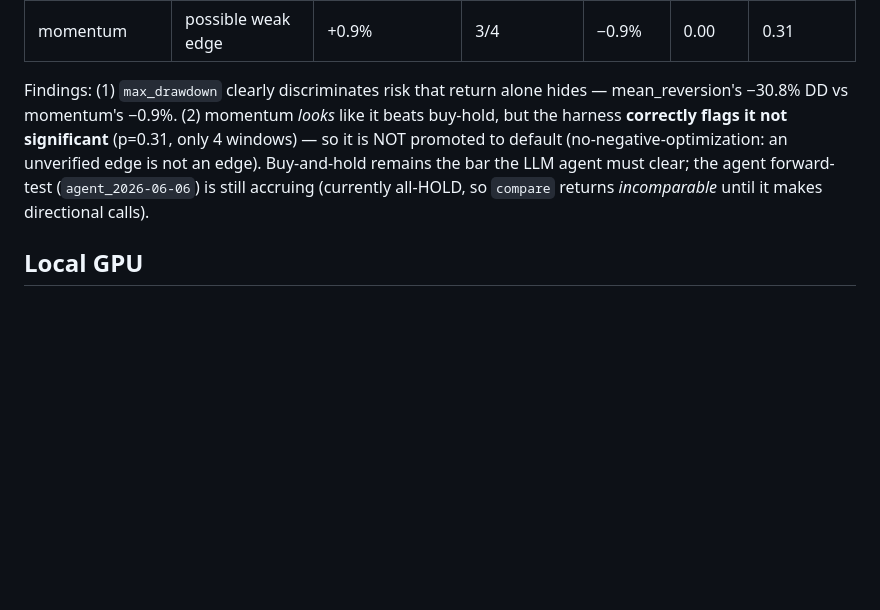
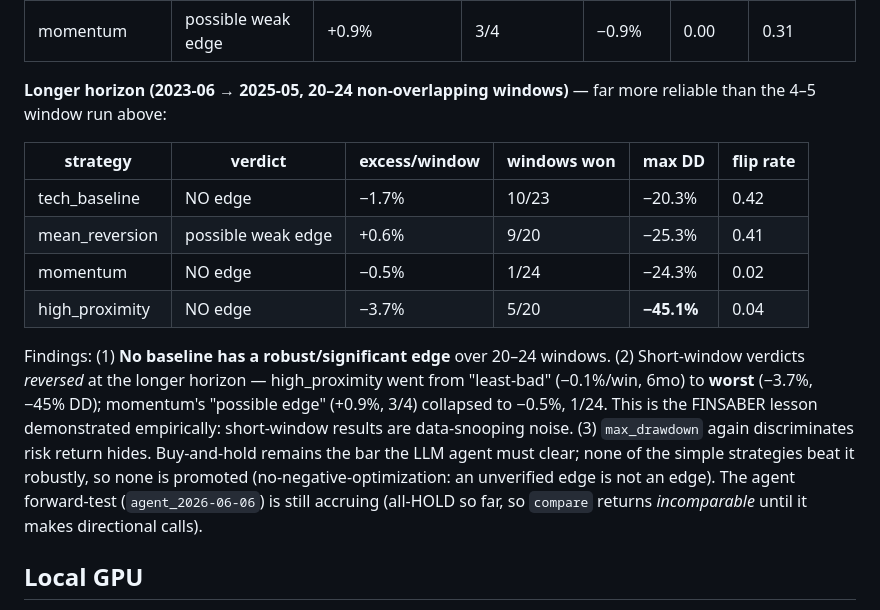
Before and after one commit to lumusen0305/QuantClash, a Markdown page: RESEARCH.md, the part around the change. GitHub-like rendering; blank space fills up the shorter version.

Commit message:
RESEARCH.md: 2-year baseline validation (enabled by the >1y backtest fix)
First long-horizon run (2023-06..2025-05, 20-24 non-overlapping windows), now
possible after the _hist_asof/_closes fix. Decisive: no baseline has a robust or
significant edge. Short-window verdicts REVERSED at the longer horizon —
high_proximity "least-bad" (-0.1%, 6mo) -> worst (-3.7%, -45% DD); momentum's
"possible edge" (+0.9%, 3/4) -> -0.5%, 1/24. Empirical proof that short-window
results are data-snooping noise (FINSABER). Buy-and-hold remains the unbeaten bar;
nothing promoted. Docs-only.

Co-Authored-By: Claude Opus 4.8 <noreply@anthropic.com>

```diff
--- a/RESEARCH.md
+++ b/RESEARCH.md
@@ -115,13 +115,26 @@ windows, 5 mega-caps, 30d step). All three deterministic baselines, head-to-head
 | mean_reversion | NO edge | −9.7% | 1/5 | **−30.8%** | 0.00 | 0.97 |
 | momentum | possible weak edge | +0.9% | 3/4 | −0.9% | 0.00 | 0.31 |
 
-Findings: (1) `max_drawdown` clearly discriminates risk that return alone hides —
-mean_reversion's −30.8% DD vs momentum's −0.9%. (2) momentum *looks* like it beats
-buy-hold, but the harness **correctly flags it not significant** (p=0.31, only 4
-windows) — so it is NOT promoted to default (no-negative-optimization: an
-unverified edge is not an edge). Buy-and-hold remains the bar the LLM agent must
-clear; the agent forward-test (`agent_2026-06-06`) is still accruing (currently
-all-HOLD, so `compare` returns *incomparable* until it makes directional calls).
+**Longer horizon (2023-06 → 2025-05, 20–24 non-overlapping windows)** — far more
+reliable than the 4–5 window run above:
+
+| strategy | verdict | excess/window | windows won | max DD | flip rate |
+|---|---|---|---|---|---|
+| tech_baseline | NO edge | −1.7% | 10/23 | −20.3% | 0.42 |
+| mean_reversion | possible weak edge | +0.6% | 9/20 | −25.3% | 0.41 |
+| momentum | NO edge | −0.5% | 1/24 | −24.3% | 0.02 |
+| high_proximity | NO edge | −3.7% | 5/20 | **−45.1%** | 0.04 |
+
+Findings: (1) **No baseline has a robust/significant edge** over 20–24 windows.
+(2) Short-window verdicts *reversed* at the longer horizon — high_proximity went
+from "least-bad" (−0.1%/win, 6mo) to **worst** (−3.7%, −45% DD); momentum's
+"possible edge" (+0.9%, 3/4) collapsed to −0.5%, 1/24. This is the FINSABER
+lesson demonstrated empirically: short-window results are data-snooping noise.
+(3) `max_drawdown` again discriminates risk return hides. Buy-and-hold remains
+the bar the LLM agent must clear; none of the simple strategies beat it robustly,
+so none is promoted (no-negative-optimization: an unverified edge is not an edge).
+The agent forward-test (`agent_2026-06-06`) is still accruing (all-HOLD so far, so
+`compare` returns *incomparable* until it makes directional calls).
 
 ## Local GPU
 `qwen3:8b` via Ollama (Trading-R1's Qwen3 family) is selectable in the model
```
